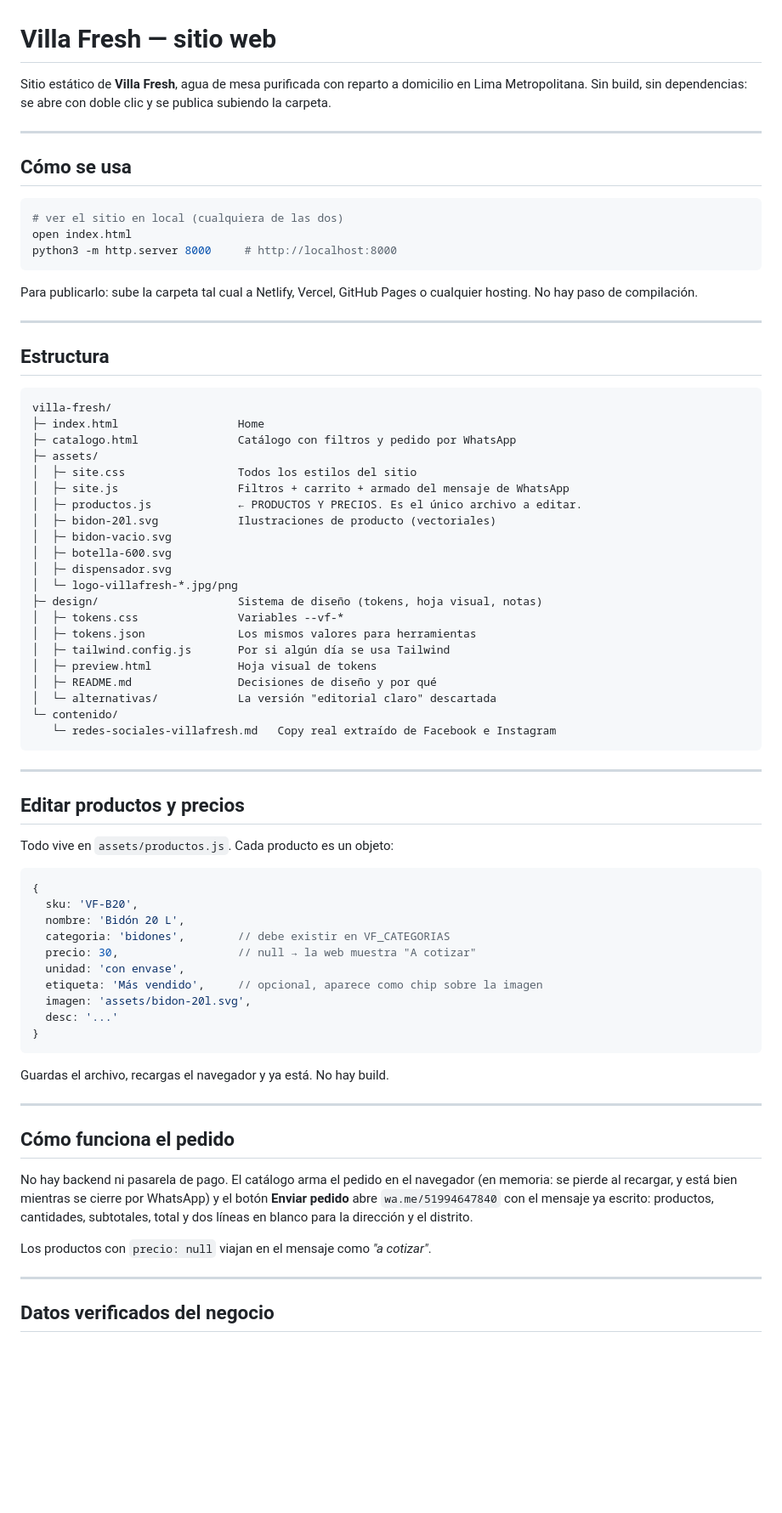
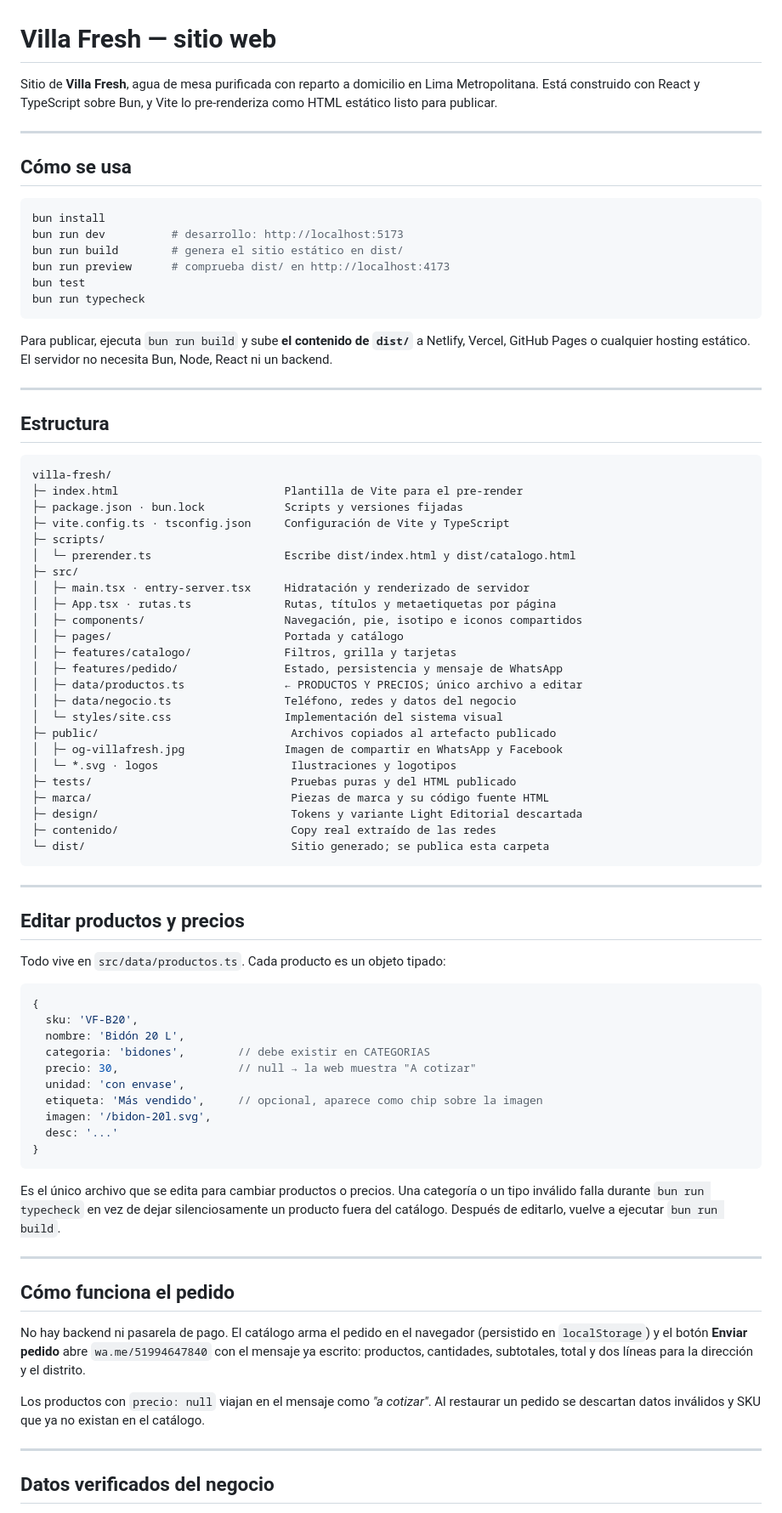
Before and after one commit to p4ranoic0/villa-fresh, a Markdown page: README.md, the part around one of its changes. Shown at 85% size. Rendered like a GitHub page; blank space fills up the shorter version.

Commit message:
Actualizar documentacion a la implementacion en React

````diff
--- a/README.md
+++ b/README.md
@@ -1,21 +1,25 @@
 # Villa Fresh — sitio web
 
-Sitio estático de **Villa Fresh**, agua de mesa purificada con reparto a domicilio en
-Lima Metropolitana. Sin build, sin dependencias: se abre con doble clic y se publica
-subiendo la carpeta.
+Sitio de **Villa Fresh**, agua de mesa purificada con reparto a domicilio en Lima
+Metropolitana. Está construido con React y TypeScript sobre Bun, y Vite lo
+pre-renderiza como HTML estático listo para publicar.
 
 ---
 
 ## Cómo se usa
 
 ```bash
-# ver el sitio en local (cualquiera de las dos)
-open index.html
-python3 -m http.server 8000     # http://localhost:8000
+bun install
+bun run dev          # desarrollo: http://localhost:5173
+bun run build        # genera el sitio estático en dist/
+bun run preview      # comprueba dist/ en http://localhost:4173
+bun test
+bun run typecheck
 ```
 
-Para publicarlo: sube la carpeta tal cual a Netlify, Vercel, GitHub Pages o cualquier
-hosting. No hay paso de compilación.
+Para publicar, ejecuta `bun run build` y sube **el contenido de `dist/`** a Netlify,
+Vercel, GitHub Pages o cualquier hosting estático. El servidor no necesita Bun, Node,
+React ni un backend.
 
 ---
 
@@ -23,60 +27,65 @@ hosting. No hay paso de compilación.
 
 ```
 villa-fresh/
-├─ index.html                  Home
-├─ catalogo.html               Catálogo con filtros y pedido por WhatsApp
-├─ assets/
-│  ├─ site.css                 Todos los estilos del sitio
-│  ├─ site.js                  Filtros + carrito + armado del mensaje de WhatsApp
-│  ├─ productos.js             ← PRODUCTOS Y PRECIOS. Es el único archivo a editar.
-│  ├─ bidon-20l.svg            Ilustraciones de producto (vectoriales)
-│  ├─ bidon-vacio.svg
-│  ├─ botella-600.svg
-│  ├─ dispensador.svg
-│  └─ logo-villafresh-*.jpg/png
-├─ design/                     Sistema de diseño (tokens, hoja visual, notas)
-│  ├─ tokens.css               Variables --vf-*
-│  ├─ tokens.json              Los mismos valores para herramientas
-│  ├─ tailwind.config.js       Por si algún día se usa Tailwind
-│  ├─ preview.html             Hoja visual de tokens
-│  ├─ README.md                Decisiones de diseño y por qué
-│  └─ alternativas/            La versión "editorial claro" descartada
-└─ contenido/
-   └─ redes-sociales-villafresh.md   Copy real extraído de Facebook e Instagram
+├─ index.html                         Plantilla de Vite para el pre-render
+├─ package.json · bun.lock            Scripts y versiones fijadas
+├─ vite.config.ts · tsconfig.json     Configuración de Vite y TypeScript
+├─ scripts/
+│  └─ prerender.ts                    Escribe dist/index.html y dist/catalogo.html
+├─ src/
+│  ├─ main.tsx · entry-server.tsx     Hidratación y renderizado de servidor
+│  ├─ App.tsx · rutas.ts              Rutas, títulos y metaetiquetas por página
+│  ├─ components/                     Navegación, pie, isotipo e iconos compartidos
+│  ├─ pages/                          Portada y catálogo
+│  ├─ features/catalogo/              Filtros, grilla y tarjetas
+│  ├─ features/pedido/                Estado, persistencia y mensaje de WhatsApp
+│  ├─ data/productos.ts               ← PRODUCTOS Y PRECIOS; único archivo a editar
+│  ├─ data/negocio.ts                 Teléfono, redes y datos del negocio
+│  └─ styles/site.css                 Implementación del sistema visual
+├─ public/                             Archivos copiados al artefacto publicado
+│  ├─ og-villafresh.jpg               Imagen de compartir en WhatsApp y Facebook
+│  └─ *.svg · logos                    Ilustraciones y logotipos
+├─ tests/                              Pruebas puras y del HTML publicado
+├─ marca/                              Piezas de marca y su código fuente HTML
+├─ design/                             Tokens y variante Light Editorial descartada
+├─ contenido/                          Copy real extraído de las redes
+└─ dist/                               Sitio generado; se publica esta carpeta
 ```
 
 ---
 
 ## Editar productos y precios
 
-Todo vive en `assets/productos.js`. Cada producto es un objeto:
+Todo vive en `src/data/productos.ts`. Cada producto es un objeto tipado:
 
-```js
+```ts
 {
   sku: 'VF-B20',
   nombre: 'Bidón 20 L',
-  categoria: 'bidones',        // debe existir en VF_CATEGORIAS
+  categoria: 'bidones',        // debe existir en CATEGORIAS
   precio: 30,                  // null → la web muestra "A cotizar"
   unidad: 'con envase',
   etiqueta: 'Más vendido',     // opcional, aparece como chip sobre la imagen
-  imagen: 'assets/bidon-20l.svg',
+  imagen: '/bidon-20l.svg',
   desc: '...'
 }
 ```
 
-Guardas el archivo, recargas el navegador y ya está. No hay build.
+Es el único archivo que se edita para cambiar productos o precios. Una categoría o un
+tipo inválido falla durante `bun run typecheck` en vez de dejar silenciosamente un
+producto fuera del catálogo. Después de editarlo, vuelve a ejecutar `bun run build`.
 
 ---
 
 ## Cómo funciona el pedido
 
 No hay backend ni pasarela de pago. El catálogo arma el pedido en el navegador
-(en memoria: se pierde al recargar, y está bien mientras se cierre por WhatsApp) y
-el botón **Enviar pedido** abre `wa.me/51994647840` con el mensaje ya escrito:
-productos, cantidades, subtotales, total y dos líneas en blanco para la dirección y
-el distrito.
+(persistido en `localStorage`) y el botón **Enviar pedido** abre `wa.me/51994647840`
+con el mensaje ya escrito: productos, cantidades, subtotales, total y dos líneas para
+la dirección y el distrito.
 
-Los productos con `precio: null` viajan en el mensaje como *"a cotizar"*.
+Los productos con `precio: null` viajan en el mensaje como *"a cotizar"*. Al restaurar
+un pedido se descartan datos inválidos y SKU que ya no existan en el catálogo.
 
 ---
 
````
Also changed, not shown: other parts of README.md (+22 -12 lines), DESIGN.md (+3 -1 lines), design/README.md (+2 -0 lines).
